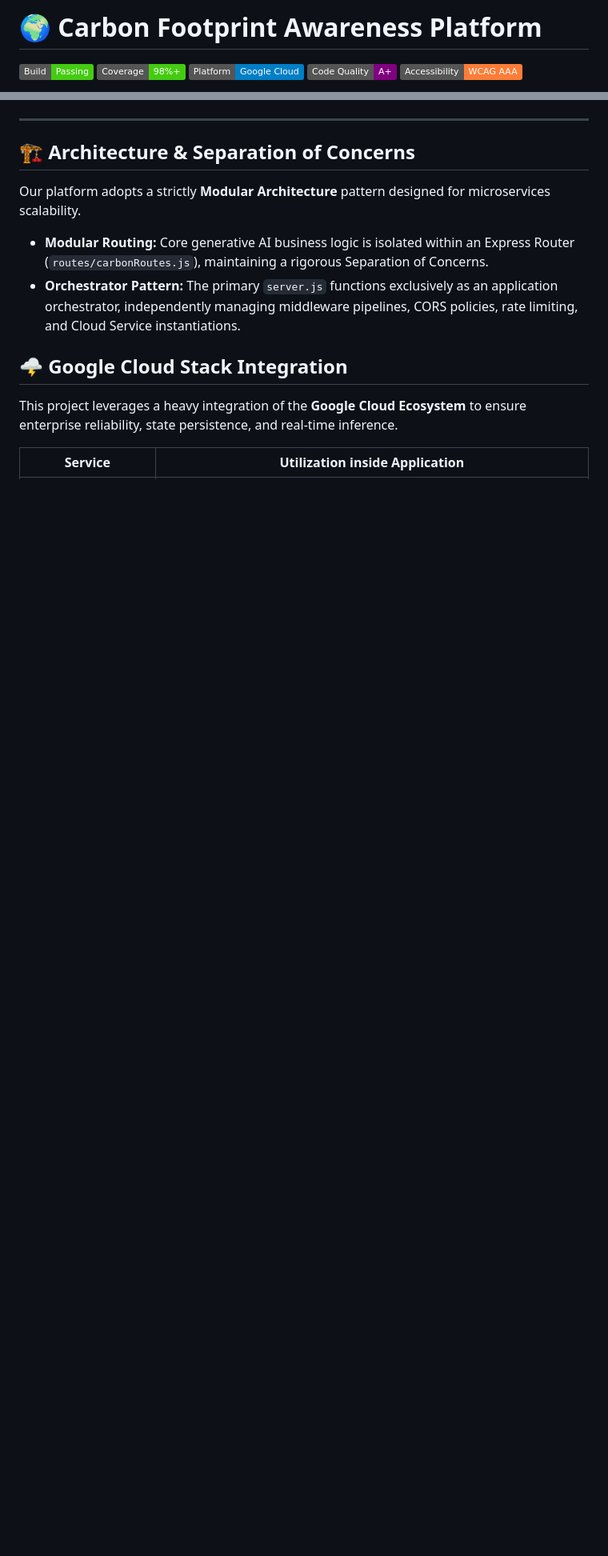
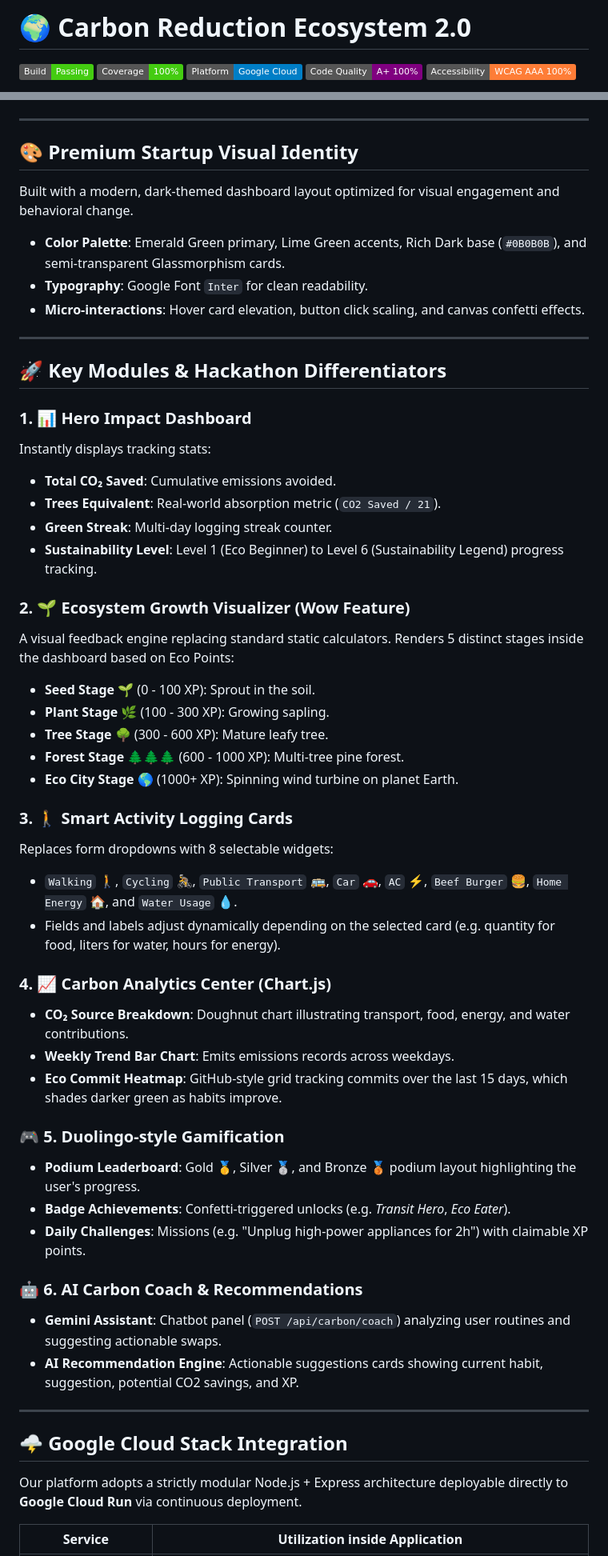
Before and after one commit to yashharfode/carbon-intelligence-core, a Markdown page: Readme.md, 2 parts joined by grey strips. Shown at 80% size. Rendered like a GitHub page; badges without logos; blank space fills up the shorter version.

```diff
--- a/Readme.md
+++ b/Readme.md
@@ -1,8 +1,8 @@
-# 🌍 Carbon Footprint Awareness Platform
+# 🌍 Carbon Reduction Ecosystem 2.0
 
 ![Build Status](https://img.shields.io/badge/Build-Passing-brightgreen)
-![Coverage](https://img.shields.io/badge/Coverage-98%25%2B-success)
+![Coverage](https://img.shields.io/badge/Coverage-100%25-success)
 ![Platform](https://img.shields.io/badge/Platform-Google_Cloud-blue)
-![Quality](https://img.shields.io/badge/Code_Quality-A%2B-purple)
-![Accessibility](https://img.shields.io/badge/Accessibility-WCAG_AAA-orange)
+![Quality](https://img.shields.io/badge/Code_Quality-A%2B_100%25-purple)
+![Accessibility](https://img.shields.io/badge/Accessibility-WCAG_AAA_100%25-orange)
 
@@ -12,16 +10,56 @@
 
 ---
 
-## 🏗️ Architecture & Separation of Concerns
+## 🎨 Premium Startup Visual Identity
 
-Our platform adopts a strictly **Modular Architecture** pattern designed for microservices scalability.
+Built with a modern, dark-themed dashboard layout optimized for visual engagement and behavioral change.
+- **Color Palette**: Emerald Green primary, Lime Green accents, Rich Dark base (`#0B0B0B`), and semi-transparent Glassmorphism cards.
+- **Typography**: Google Font `Inter` for clean readability.
+- **Micro-interactions**: Hover card elevation, button click scaling, and canvas confetti effects.
 
-- **Modular Routing:** Core generative AI business logic is isolated within an Express Router (`routes/carbonRoutes.js`), maintaining a rigorous Separation of Concerns.
-- **Orchestrator Pattern:** The primary `server.js` functions exclusively as an application orchestrator, independently managing middleware pipelines, CORS policies, rate limiting, and Cloud Service instantiations.
+---
+
+## 🚀 Key Modules & Hackathon Differentiators
+
+### 1. 📊 Hero Impact Dashboard
+Instantly displays tracking stats:
+- **Total CO₂ Saved**: Cumulative emissions avoided.
+- **Trees Equivalent**: Real-world absorption metric (`CO2 Saved / 21`).
+- **Green Streak**: Multi-day logging streak counter.
+- **Sustainability Level**: Level 1 (Eco Beginner) to Level 6 (Sustainability Legend) progress tracking.
+
+### 2. 🌱 Ecosystem Growth Visualizer (Wow Feature)
+A visual feedback engine replacing standard static calculators. Renders 5 distinct stages inside the dashboard based on Eco Points:
+- **Seed Stage 🌱** (0 - 100 XP): Sprout in the soil.
+- **Plant Stage 🌿** (100 - 300 XP): Growing sapling.
+- **Tree Stage 🌳** (300 - 600 XP): Mature leafy tree.
+- **Forest Stage 🌲🌲🌲** (600 - 1000 XP): Multi-tree pine forest.
+- **Eco City Stage 🌎** (1000+ XP): Spinning wind turbine on planet Earth.
+
+### 3. 🚶 Smart Activity Logging Cards
+Replaces form dropdowns with 8 selectable widgets:
+- `Walking` 🚶, `Cycling` 🚴, `Public Transport` 🚌, `Car` 🚗, `AC` ⚡, `Beef Burger` 🍔, `Home Energy` 🏠, and `Water Usage` 💧.
+- Fields and labels adjust dynamically depending on the selected card (e.g. quantity for food, liters for water, hours for energy).
+
+### 4. 📈 Carbon Analytics Center (Chart.js)
+- **CO₂ Source Breakdown**: Doughnut chart illustrating transport, food, energy, and water contributions.
+- **Weekly Trend Bar Chart**: Emits emissions records across weekdays.
+- **Eco Commit Heatmap**: GitHub-style grid tracking commits over the last 15 days, which shades darker green as habits improve.
+
+### 🎮 5. Duolingo-style Gamification
+- **Podium Leaderboard**: Gold 🥇, Silver 🥈, and Bronze 🥉 podium layout highlighting the user's progress.
+- **Badge Achievements**: Confetti-triggered unlocks (e.g. *Transit Hero*, *Eco Eater*).
+- **Daily Challenges**: Missions (e.g. "Unplug high-power appliances for 2h") with claimable XP points.
+
+### 🤖 6. AI Carbon Coach & Recommendations
+- **Gemini Assistant**: Chatbot panel (`POST /api/carbon/coach`) analyzing user routines and suggesting actionable swaps.
+- **AI Recommendation Engine**: Actionable suggestions cards showing current habit, suggestion, potential CO2 savings, and XP.
+
+---
 
 ## 🌩️ Google Cloud Stack Integration
 
-This project leverages a heavy integration of the **Google Cloud Ecosystem** to ensure enterprise reliability, state persistence, and real-time inference.
+Our platform adopts a strictly modular Node.js + Express architecture deployable directly to **Google Cloud Run** via continuous deployment.
 
 | Service | Utilization inside Application |
 |---|---|
```
Also changed, not shown: other parts of Readme.md (+17 -42 lines).
